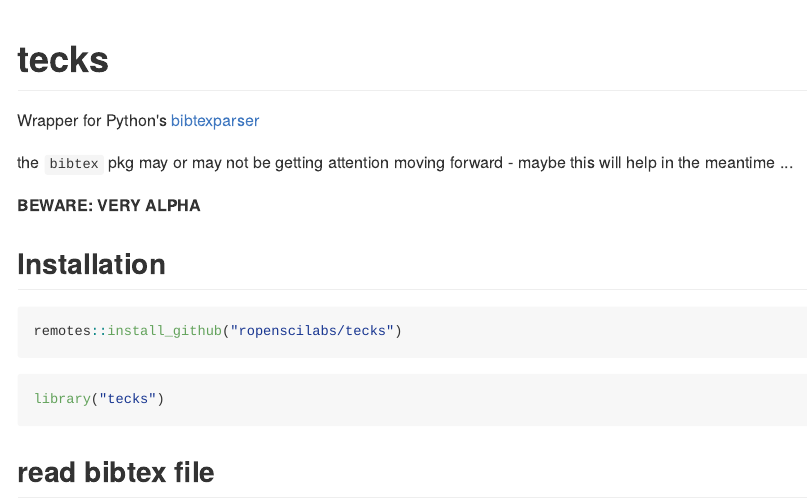
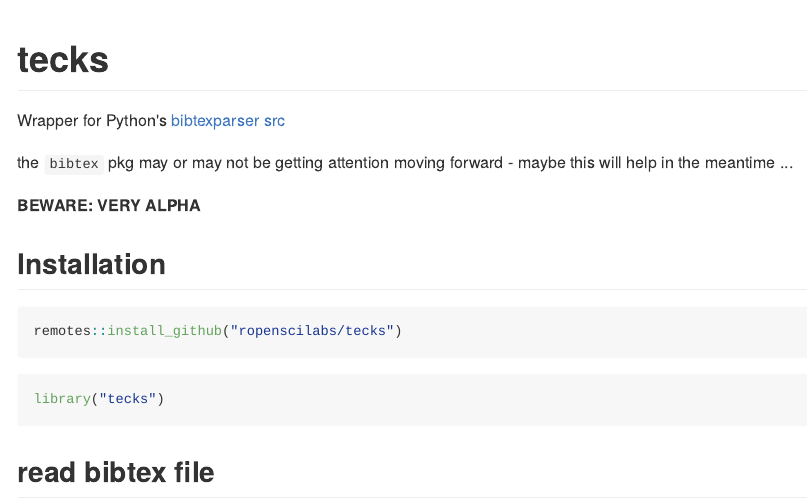
Before and after one commit to sckott/tecks, an R Markdown document (README.Rmd): the page in a window 1100 px wide, from its top. The pictures show the output file README.md that the author committed with the source, drawn offline in the style of GitHub; long lines of code are wrapped; badge pictures from the web are left out.

Commit message:
update readme

```diff
--- a/README.Rmd
+++ b/README.Rmd
@@ -11,7 +11,7 @@ knitr::opts_chunk$set(
 [![Project Status: WIP – Initial development is in progress, but there has not yet been a stable, usable release suitable for the public.](https://www.repostatus.org/badges/latest/wip.svg)](https://www.repostatus.org/#wip)
 [![Build Status](https://travis-ci.com/ropenscilabs/tecks.svg?branch=master)](https://travis-ci.com/ropenscilabs/tecks)
 
-Wrapper for Python's [bibtexparser](https://bibtexparser.readthedocs.io)
+Wrapper for Python's [bibtexparser](https://bibtexparser.readthedocs.io) [src](https://github.com/sciunto-org/python-bibtexparser)
 
 the `bibtex` pkg may or may not be getting attention moving forward - maybe this will help in the meantime ...
 
```
Also changed, not shown: README.md.
